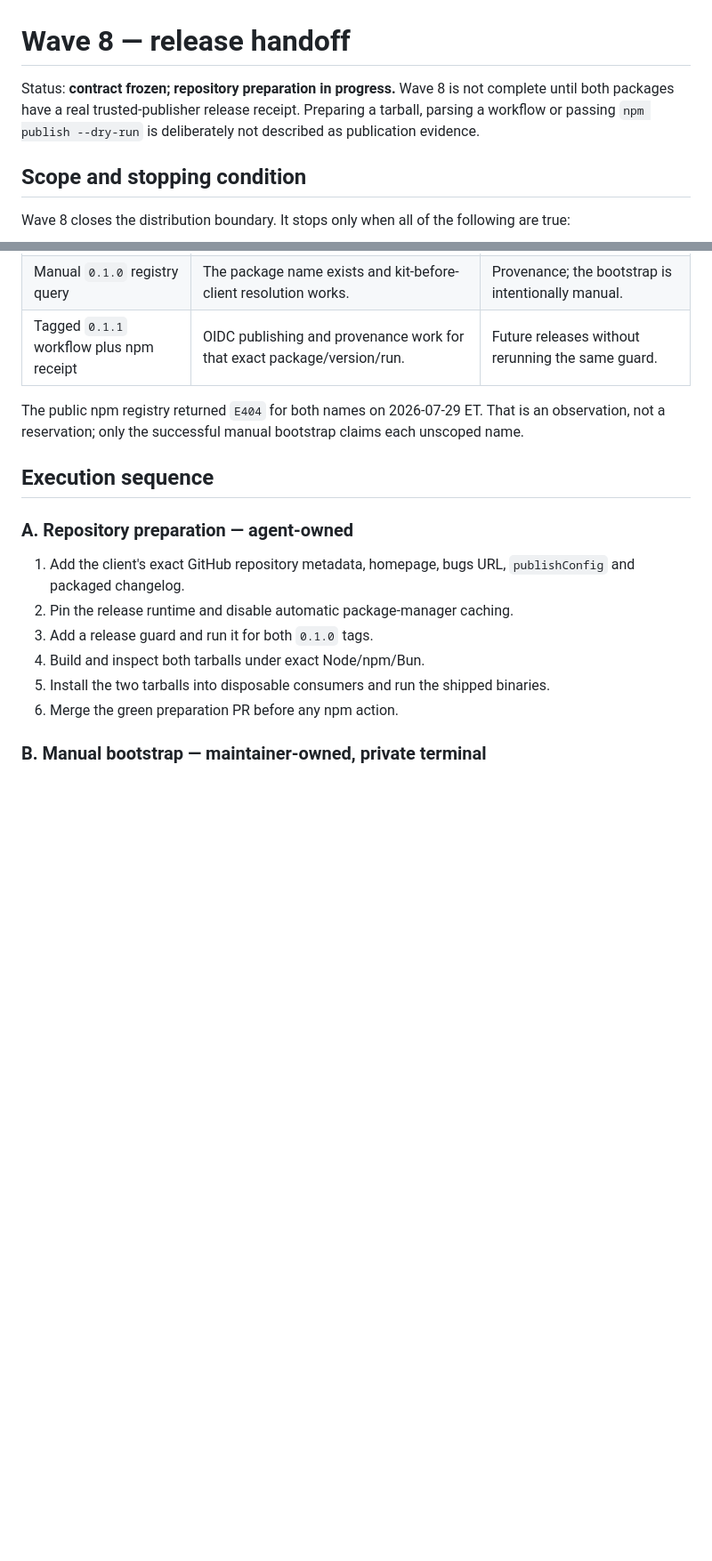
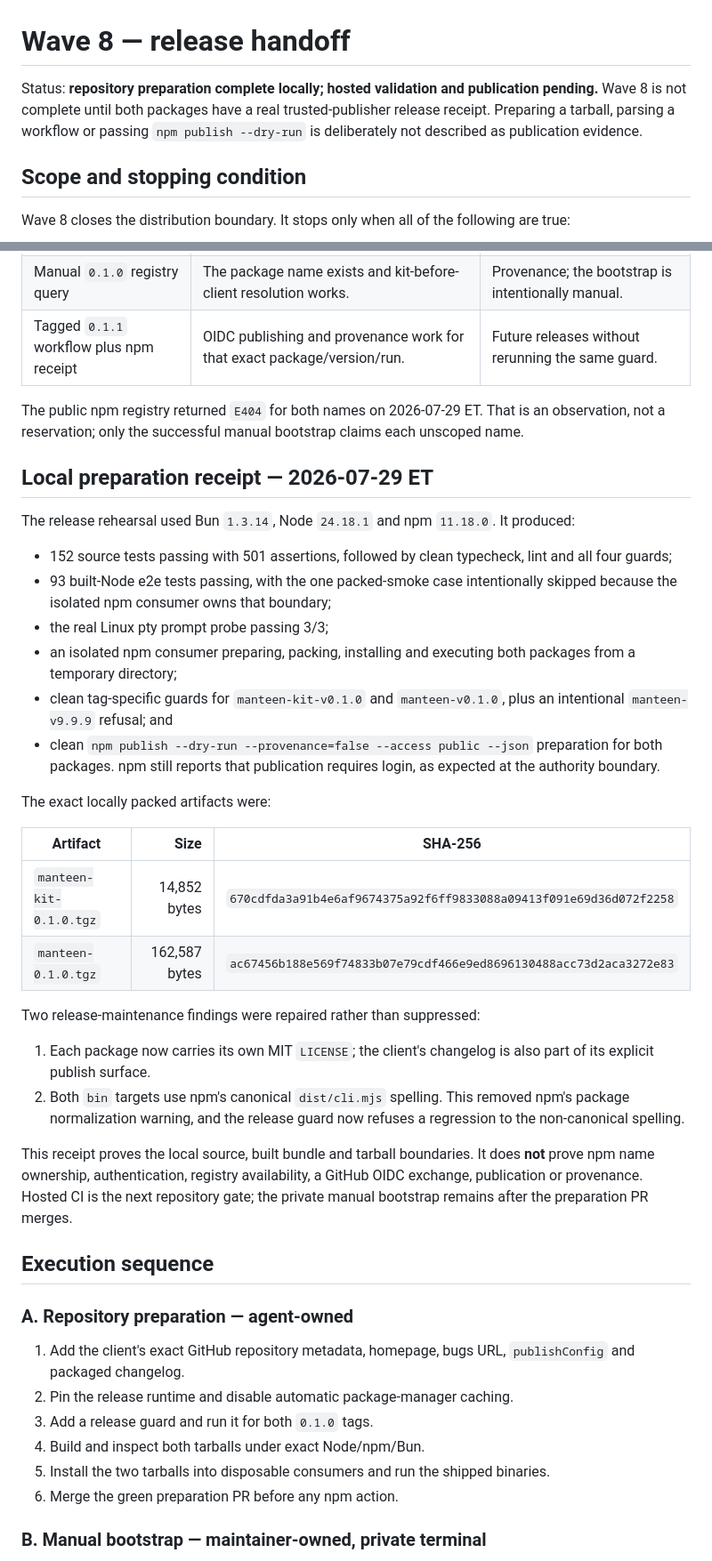
Before and after one commit to arimxyer/manteen, a Markdown page: docs/w8-release-handoff.md, 2 parts joined by grey strips. Shown at 89% size. Rendered like a GitHub page; blank space fills up the shorter version.

Commit message:
docs: record wave eight release rehearsal

```diff
--- a/docs/w8-release-handoff.md
+++ b/docs/w8-release-handoff.md
@@ -1,8 +1,9 @@
 # Wave 8 — release handoff
 
-Status: **contract frozen; repository preparation in progress.** Wave 8 is not complete until both
-packages have a real trusted-publisher release receipt. Preparing a tarball, parsing a workflow or
-passing `npm publish --dry-run` is deliberately not described as publication evidence.
+Status: **repository preparation complete locally; hosted validation and publication pending.**
+Wave 8 is not complete until both packages have a real trusted-publisher release receipt. Preparing
+a tarball, parsing a workflow or passing `npm publish --dry-run` is deliberately not described as
+publication evidence.
 
 ## Scope and stopping condition
 
@@ -80,6 +81,43 @@ through dry runs and stops with exact commands plus tarball hashes at that bound
 The public npm registry returned `E404` for both names on 2026-07-29 ET. That is an observation,
 not a reservation; only the successful manual bootstrap claims each unscoped name.
 
+## Local preparation receipt — 2026-07-29 ET
+
+The release rehearsal used Bun `1.3.14`, Node `24.18.1` and npm `11.18.0`. It produced:
+
+- 152 source tests passing with 501 assertions, followed by clean typecheck, lint and all four
+  guards;
+- 93 built-Node e2e tests passing, with the one packed-smoke case intentionally skipped because
+  the isolated npm consumer owns that boundary;
+- the real Linux pty prompt probe passing 3/3;
+- an isolated npm consumer preparing, packing, installing and executing both packages from a
+  temporary directory;
+- clean tag-specific guards for `manteen-kit-v0.1.0` and `manteen-v0.1.0`, plus an intentional
+  `manteen-v9.9.9` refusal; and
+- clean `npm publish --dry-run --provenance=false --access public --json` preparation for both
+  packages. npm still reports that publication requires login, as expected at the authority
+  boundary.
+
+The exact locally packed artifacts were:
+
+| Artifact | Size | SHA-256 |
+| --- | ---: | --- |
+| `manteen-kit-0.1.0.tgz` | 14,852 bytes | `670cdfda3a91b4e6af9674375a92f6ff9833088a09413f091e69d36d072f2258` |
+| `manteen-0.1.0.tgz` | 162,587 bytes | `ac67456b188e569f74833b07e79cdf466e9ed8696130488acc73d2aca3272e83` |
+
+Two release-maintenance findings were repaired rather than suppressed:
+
+1. Each package now carries its own MIT `LICENSE`; the client's changelog is also part of its
+   explicit publish surface.
+2. Both `bin` targets use npm's canonical `dist/cli.mjs` spelling. This removed npm's package
+   normalization warning, and the release guard now refuses a regression to the non-canonical
+   spelling.
+
+This receipt proves the local source, built bundle and tarball boundaries. It does **not** prove npm
+name ownership, authentication, registry availability, a GitHub OIDC exchange, publication or
+provenance. Hosted CI is the next repository gate; the private manual bootstrap remains after the
+preparation PR merges.
+
 ## Execution sequence
 
 ### A. Repository preparation — agent-owned
```
Also changed, not shown: docs/roadmap.md (+4 -4 lines).
